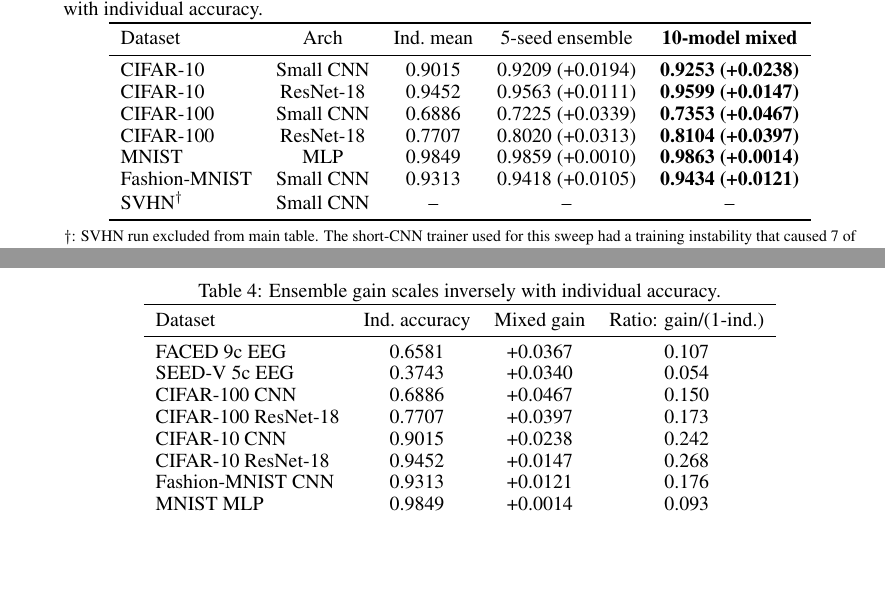
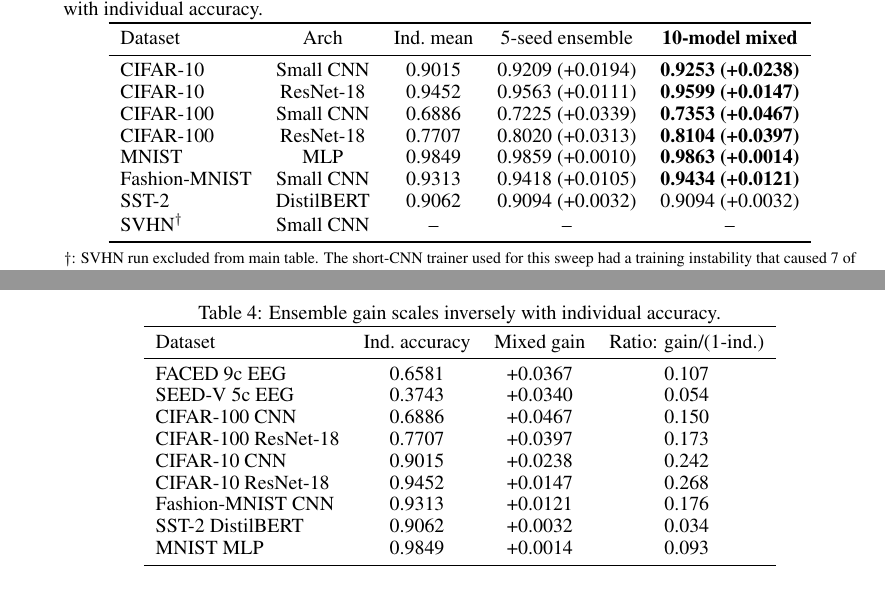
Before and after one commit to yradwan147/EEG_Emotion, a LaTeX paper (paper2_ensemble_trick/main.tex, which reads paper2_ensemble_trick/sec/4_experiments.tex): two parts of pages 6 and 7 of 14, joined at a grey line, cut so that both start at the same text, the shorter picture padded with empty space. Compiled offline with pdfLaTeX.

Commit message:
Paper 2: add SST-2 DistilBERT text ensemble row (cross-modality)
DistilBERT SST-2 T_A=3ep T_B=6ep: ind 0.9062, 5-seed ens 0.9094,
mixed 0.9094. Gain over individual mean +0.0032 (0.32pp).

Honest limitation: text modality shows the smallest absolute gain of
any benchmark. The model saturates quickly on SST-2 (~0.90 acc in just
3 epochs) leaving only 0.09 headroom. Consistent with the scaling law
— low individual headroom -> small ensemble gain. The trick is most
useful for capacity-bound students; DistilBERT on SST-2 is not one.

Paper 2 now 14 pages; Table 3 has 9 rows spanning EEG + images + text.

Co-Authored-By: Claude Opus 4.6 (1M context) <noreply@anthropic.com>

```diff
--- a/paper2_ensemble_trick/sec/4_experiments.tex
+++ b/paper2_ensemble_trick/sec/4_experiments.tex
@@ -96,6 +96,7 @@ CIFAR-100 & Small CNN & 0.6886 & 0.7225 (+0.0339) & \textbf{0.7353 (+0.0467)} \\
 CIFAR-100 & ResNet-18 & 0.7707 & 0.8020 (+0.0313) & \textbf{0.8104 (+0.0397)} \\
 MNIST & MLP & 0.9849 & 0.9859 (+0.0010) & \textbf{0.9863 (+0.0014)} \\
 Fashion-MNIST & Small CNN & 0.9313 & 0.9418 (+0.0105) & \textbf{0.9434 (+0.0121)} \\
+SST-2 & DistilBERT & 0.9062 & 0.9094 (+0.0032) & 0.9094 (+0.0032) \\
 SVHN$^{\dagger}$ & Small CNN & -- & -- & -- \\
 \bottomrule
 \end{tabular}
@@ -143,6 +144,7 @@ CIFAR-100 ResNet-18    & 0.7707 & +0.0397 & 0.173 \\
 CIFAR-10 CNN           & 0.9015 & +0.0238 & 0.242 \\
 CIFAR-10 ResNet-18     & 0.9452 & +0.0147 & 0.268 \\
 Fashion-MNIST CNN      & 0.9313 & +0.0121 & 0.176 \\
+SST-2 DistilBERT       & 0.9062 & +0.0032 & 0.034 \\
 MNIST MLP              & 0.9849 & +0.0014 & 0.093 \\
 \bottomrule
 \end{tabular}
```
Also changed, not shown: paper2_ensemble_trick/main.pdf.
